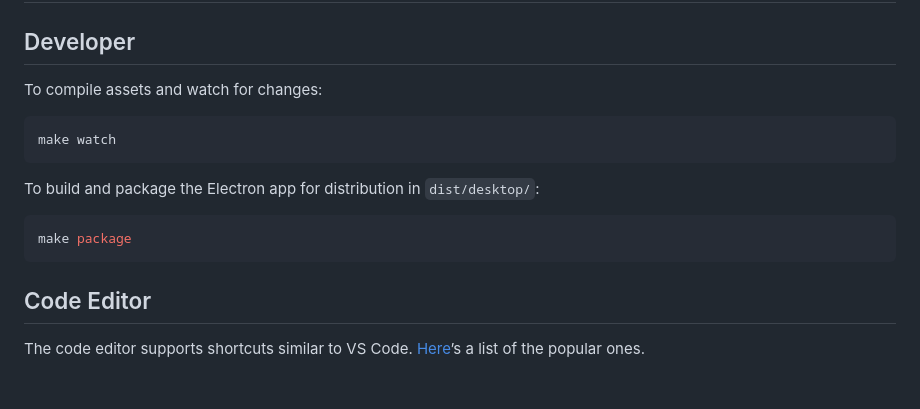
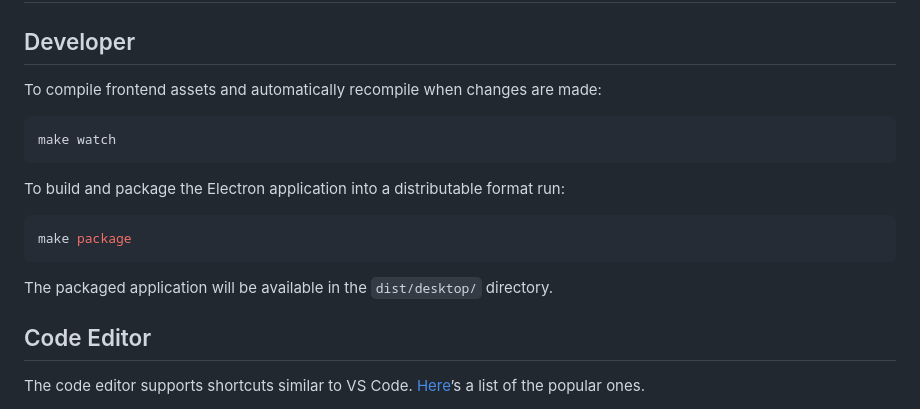
Before and after one commit to notbadai/ide, a Markdown page: docs/README.md, the part around the change. Rendered like a GitHub page; blank space fills up the shorter version.

````diff
--- a/docs/README.md
+++ b/docs/README.md
@@ -2,17 +2,19 @@
 
 ## Developer
 
-To compile assets and watch for changes:
+To compile frontend assets and automatically recompile when changes are made:
 
 ```bash
 make watch
 ```
 
-To build and package the Electron app for distribution in `dist/desktop/`:
+To build and package the Electron application into a distributable format run:
 
 ```bash
 make package
 ```
+
+The packaged application will be available in the `dist/desktop/` directory.
 
 ## Code Editor
 
````
